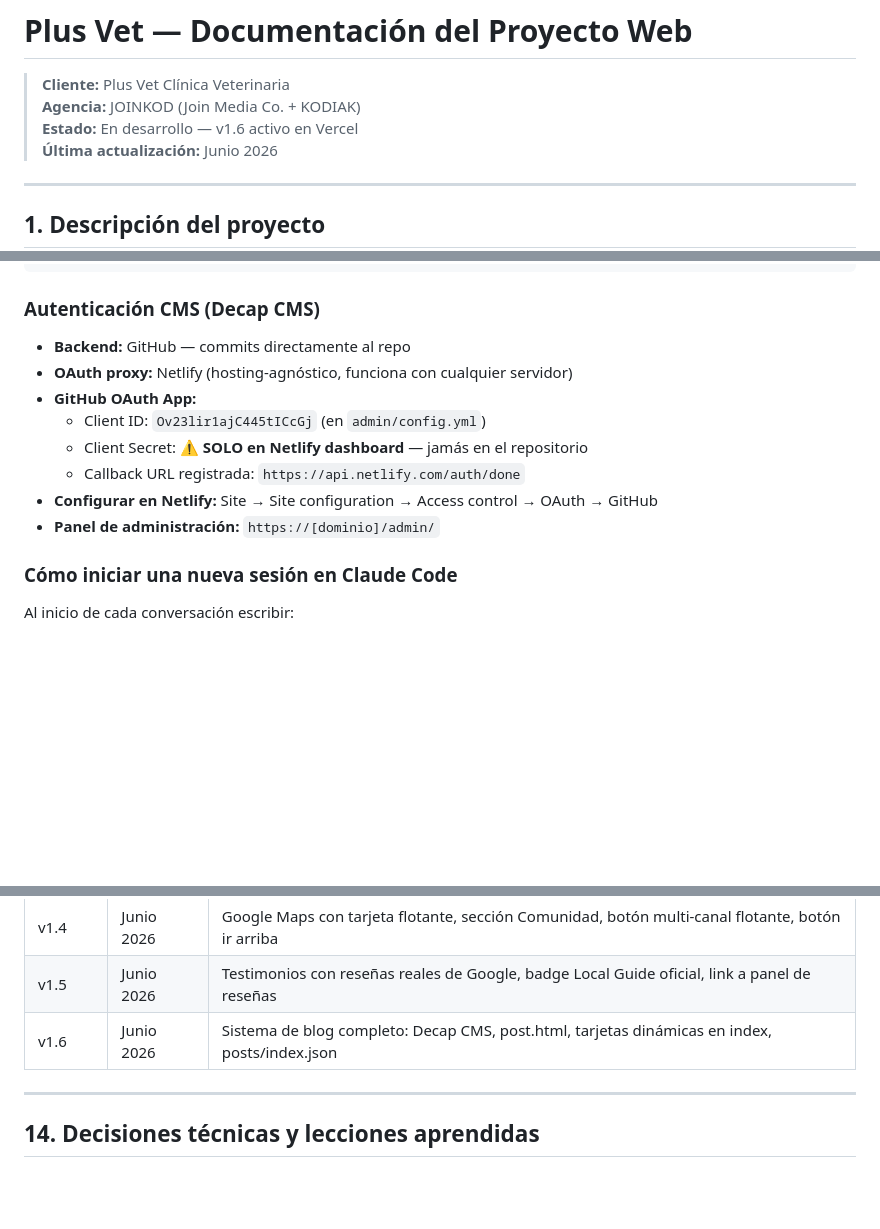
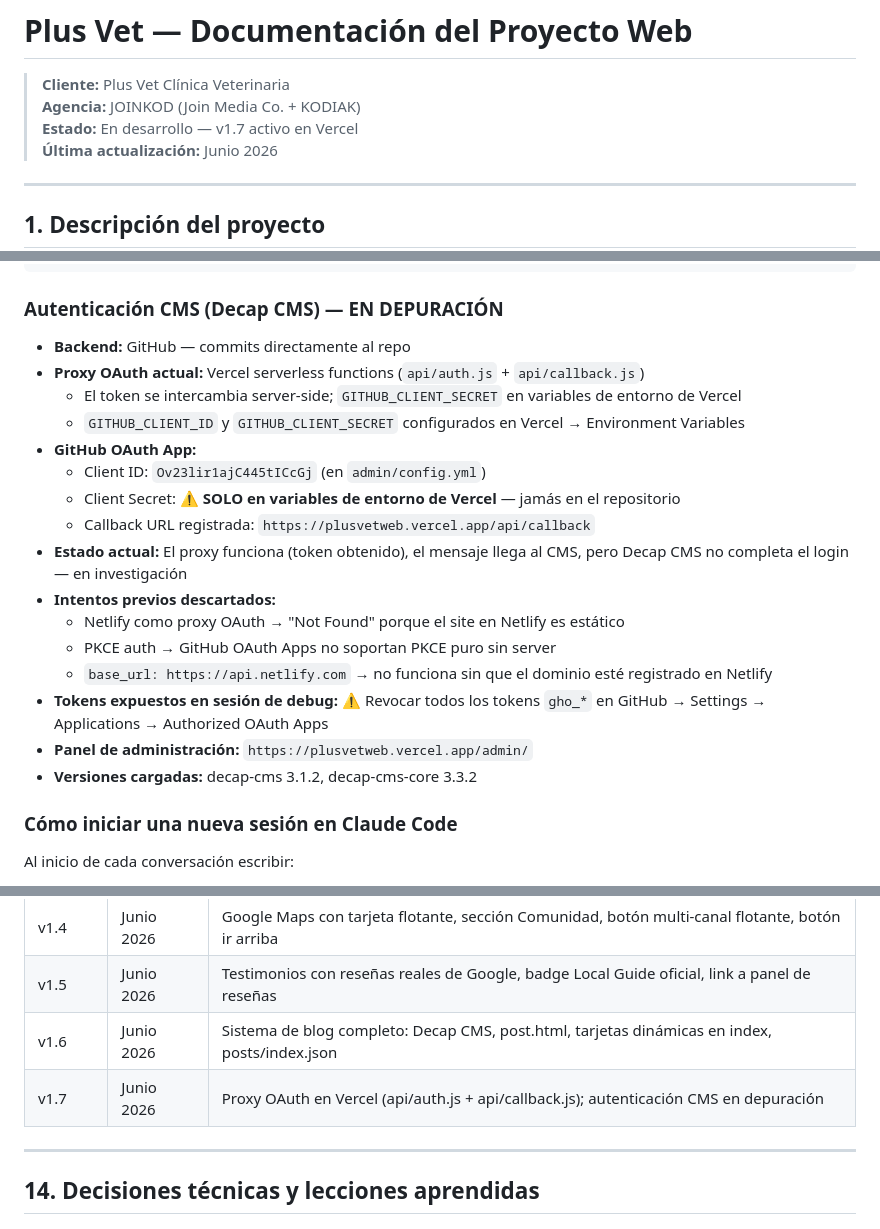
Before and after one commit to joinkod/plusvetweb, a Markdown page: PLUSVET_PROJECT.md, 3 parts joined by grey strips. GitHub-like rendering; blank space fills up the shorter version.

Commit message:
docs: update MD to v1.7 — document OAuth proxy status and debug state
Co-Authored-By: Claude Sonnet 4.6 <noreply@anthropic.com>

````diff
--- a/PLUSVET_PROJECT.md
+++ b/PLUSVET_PROJECT.md
@@ -2,7 +2,7 @@
 
 > **Cliente:** Plus Vet Clínica Veterinaria
 > **Agencia:** JOINKOD (Join Media Co. + KODIAK)
-> **Estado:** En desarrollo — v1.6 activo en Vercel
+> **Estado:** En desarrollo — v1.7 activo en Vercel
 > **Última actualización:** Junio 2026
 
 ---
@@ -327,15 +327,23 @@ Editor entra a /admin/  →  autenticación GitHub OAuth (proxy Netlify)
                         Vercel detecta push → redeploy automático
 ```
 
-### Autenticación CMS (Decap CMS)
+### Autenticación CMS (Decap CMS) — EN DEPURACIÓN
 - **Backend:** GitHub — commits directamente al repo
-- **OAuth proxy:** Netlify (hosting-agnóstico, funciona con cualquier servidor)
+- **Proxy OAuth actual:** Vercel serverless functions (`api/auth.js` + `api/callback.js`)
+  - El token se intercambia server-side; `GITHUB_CLIENT_SECRET` en variables de entorno de Vercel
+  - `GITHUB_CLIENT_ID` y `GITHUB_CLIENT_SECRET` configurados en Vercel → Environment Variables
 - **GitHub OAuth App:**
   - Client ID: `Ov23lir1ajC445tICcGj` (en `admin/config.yml`)
-  - Client Secret: ⚠️ **SOLO en Netlify dashboard** — jamás en el repositorio
-  - Callback URL registrada: `https://api.netlify.com/auth/done`
-- **Configurar en Netlify:** Site → Site configuration → Access control → OAuth → GitHub
-- **Panel de administración:** `https://[dominio]/admin/`
+  - Client Secret: ⚠️ **SOLO en variables de entorno de Vercel** — jamás en el repositorio
+  - Callback URL registrada: `https://plusvetweb.vercel.app/api/callback`
+- **Estado actual:** El proxy funciona (token obtenido), el mensaje llega al CMS, pero Decap CMS no completa el login — en investigación
+- **Intentos previos descartados:**
+  - Netlify como proxy OAuth → "Not Found" porque el site en Netlify es estático
+  - PKCE auth → GitHub OAuth Apps no soportan PKCE puro sin server
+  - `base_url: https://api.netlify.com` → no funciona sin que el dominio esté registrado en Netlify
+- **Tokens expuestos en sesión de debug:** ⚠️ Revocar todos los tokens `gho_*` en GitHub → Settings → Applications → Authorized OAuth Apps
+- **Panel de administración:** `https://plusvetweb.vercel.app/admin/`
+- **Versiones cargadas:** decap-cms 3.1.2, decap-cms-core 3.3.2
 
 ### Cómo iniciar una nueva sesión en Claude Code
 Al inicio de cada conversación escribir:
@@ -354,6 +362,7 @@ Al inicio de cada conversación escribir:
 | v1.4    | Junio 2026 | Google Maps con tarjeta flotante, sección Comunidad, botón multi-canal flotante, botón ir arriba  |
 | v1.5    | Junio 2026 | Testimonios con reseñas reales de Google, badge Local Guide oficial, link a panel de reseñas      |
 | v1.6    | Junio 2026 | Sistema de blog completo: Decap CMS, post.html, tarjetas dinámicas en index, posts/index.json     |
+| v1.7    | Junio 2026 | Proxy OAuth en Vercel (api/auth.js + api/callback.js); autenticación CMS en depuración            |
 
 ---
 
````
